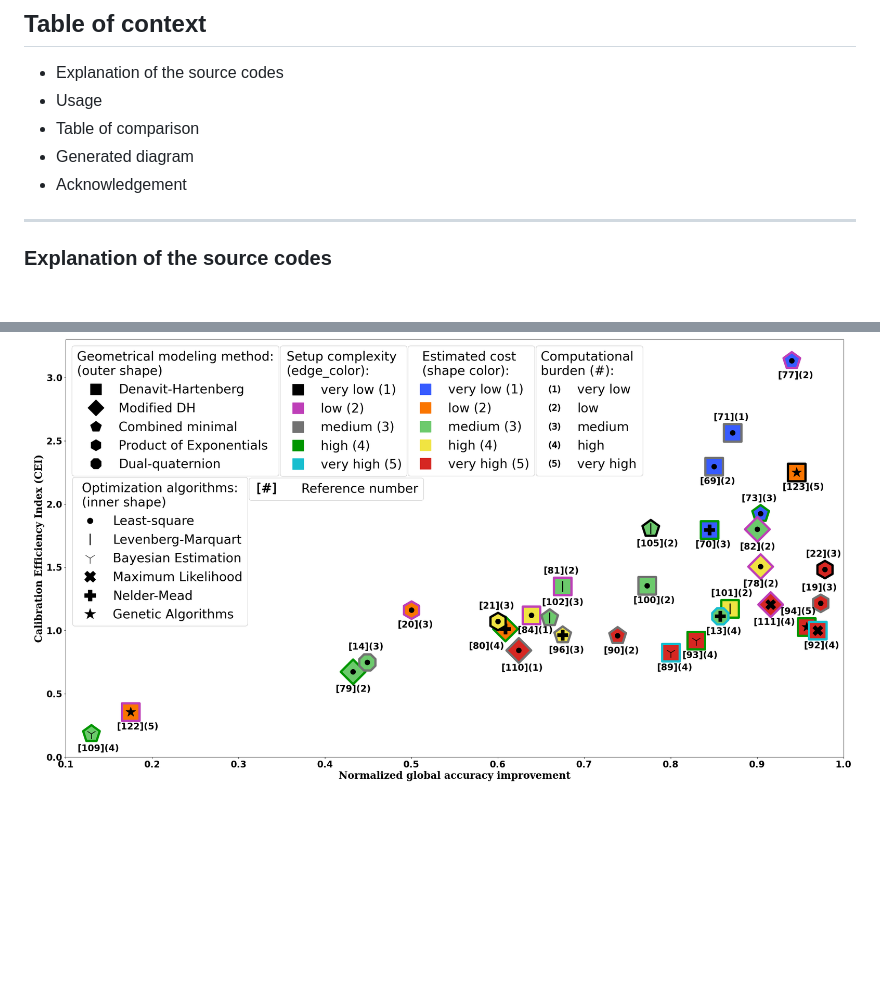
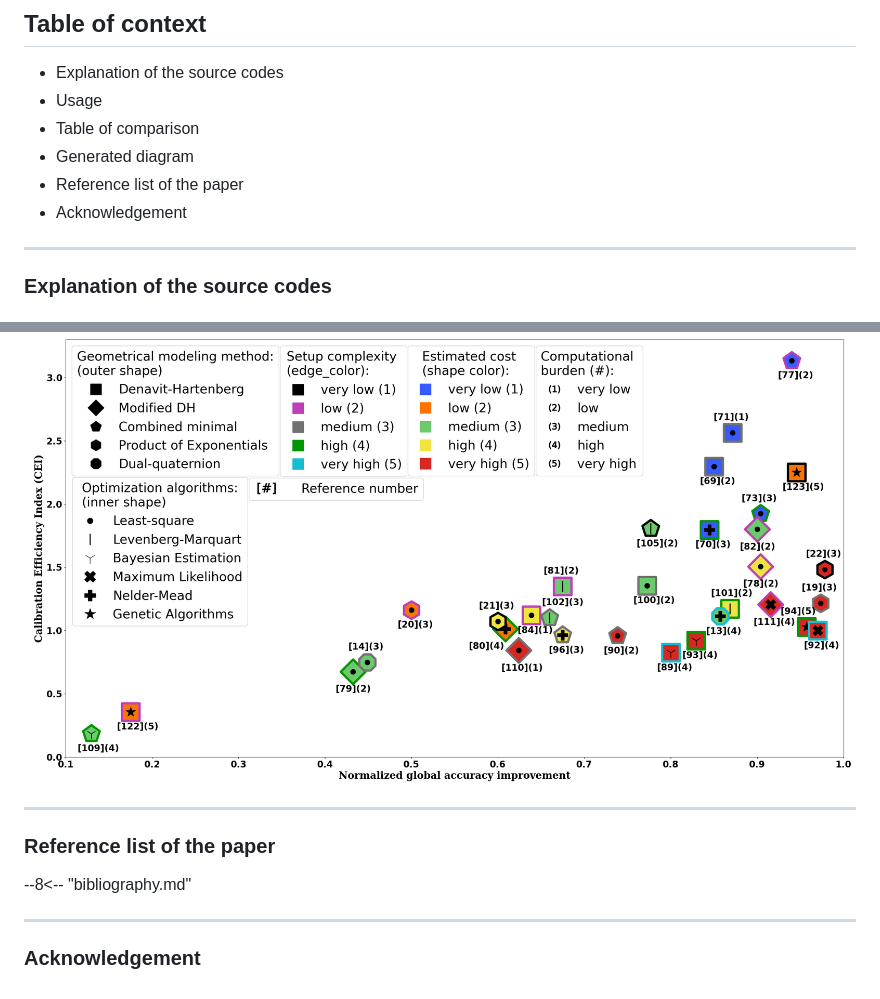
Before and after one commit to ABC-iRobotics/Comprehensive_Revirew_of_Calibration_Techniques_for_Serial_Link_Manipulators, a Markdown page: README.md, 2 parts joined by grey strips. Rendered like a GitHub page; blank space fills up the shorter version.

```diff
--- a/README.md
+++ b/README.md
@@ -5,7 +5,9 @@ ___
 - Usage
 - Table of comparison
 - Generated diagram
+- Reference list of the paper
 - Acknowledgement
+
 
 ___
 
@@ -114,3 +116,11 @@ ___
 
 ### Generated diagram
 ![CEI Diagram](Figure_1.png)
+
+___
+
+### Reference list of the paper
+--8<-- "bibliography.md"
+___
+
+### Acknowledgement
```
